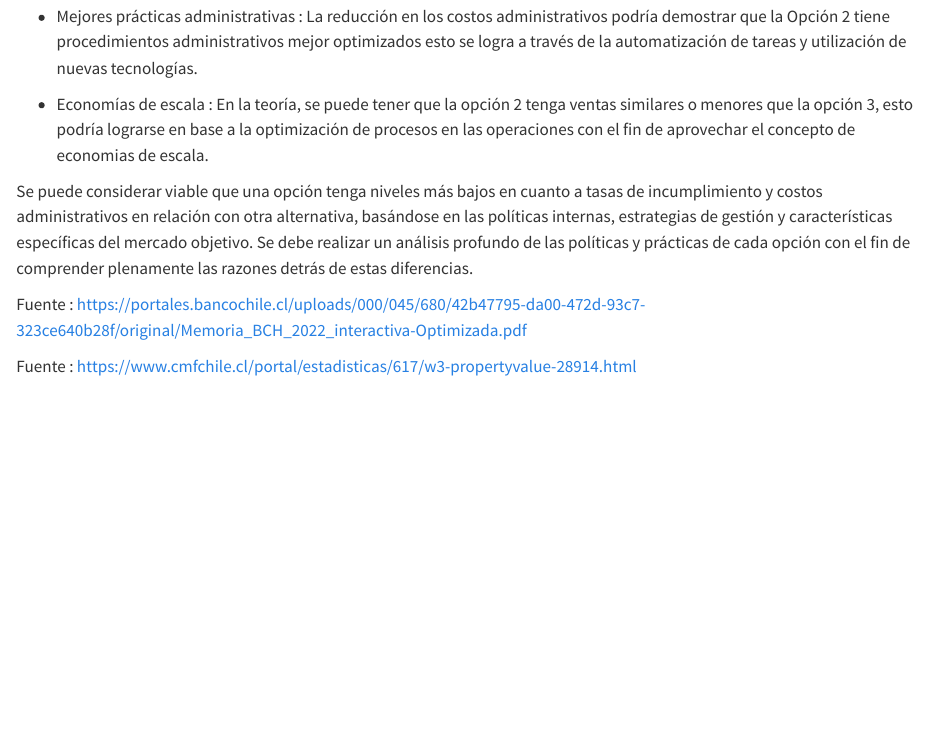
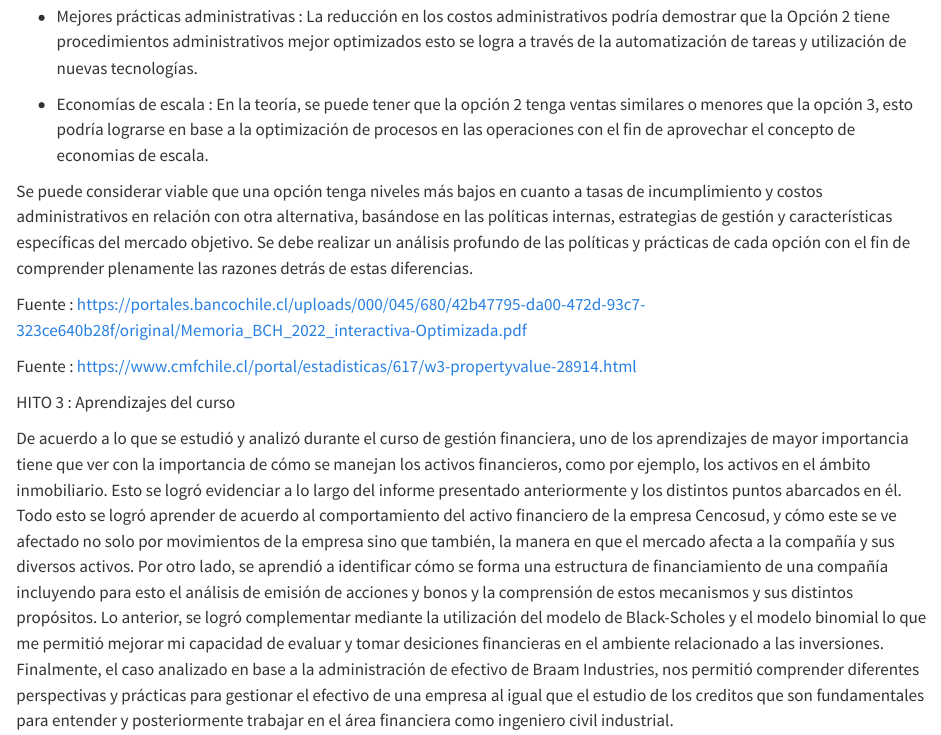
Before and after one commit to edgarpuffe/Hito_1, a Quarto document (Proyecto_financiera.qmd): the page in a window 1100 px wide, from 17940 px down. Rendered offline with R 4.5, knitr and Pandoc in place of Quarto, with nearby package versions; some code elsewhere in the file could not run offline; long lines of code are wrapped.

Commit message:
aprendizajes del curso

```diff
--- a/Proyecto_financiera.qmd
+++ b/Proyecto_financiera.qmd
@@ -425,3 +425,7 @@ Se puede considerar viable que una opción tenga niveles más bajos en cuanto a
 Fuente : https://portales.bancochile.cl/uploads/000/045/680/42b47795-da00-472d-93c7-323ce640b28f/original/Memoria_BCH_2022_interactiva-Optimizada.pdf
 
 Fuente : https://www.cmfchile.cl/portal/estadisticas/617/w3-propertyvalue-28914.html
+
+HITO 3 : Aprendizajes del curso
+
+De acuerdo a lo que se estudió y analizó durante el curso de gestión financiera, uno de los aprendizajes de mayor importancia tiene que ver con la importancia de cómo se manejan los activos financieros, como por ejemplo, los activos en el ámbito inmobiliario. Esto se logró evidenciar a lo largo del informe presentado anteriormente y los distintos puntos abarcados en él. Todo esto se logró aprender de acuerdo al comportamiento del activo financiero de la empresa Cencosud, y cómo este se ve afectado no solo por movimientos de la empresa sino que también, la manera en que el mercado afecta a la compañía y sus diversos activos. Por otro lado, se aprendió a identificar cómo se forma una estructura de financiamiento de una compañía incluyendo para esto el análisis de emisión de acciones y bonos y la comprensión de estos mecanismos y sus distintos propósitos. Lo anterior, se logró complementar mediante la utilización del modelo de Black-Scholes y el modelo binomial lo que me permitió mejorar mi capacidad de evaluar y tomar desiciones financieras en el ambiente relacionado a las inversiones. Finalmente, el caso analizado en base a la administración de efectivo de Braam Industries, nos permitió comprender diferentes perspectivas y prácticas para gestionar el efectivo de una empresa al igual que el estudio de los creditos que son fundamentales para entender y posteriormente trabajar en el área financiera como ingeniero civil industrial.
```
Also changed, not shown: Proyecto_financiera.html.
